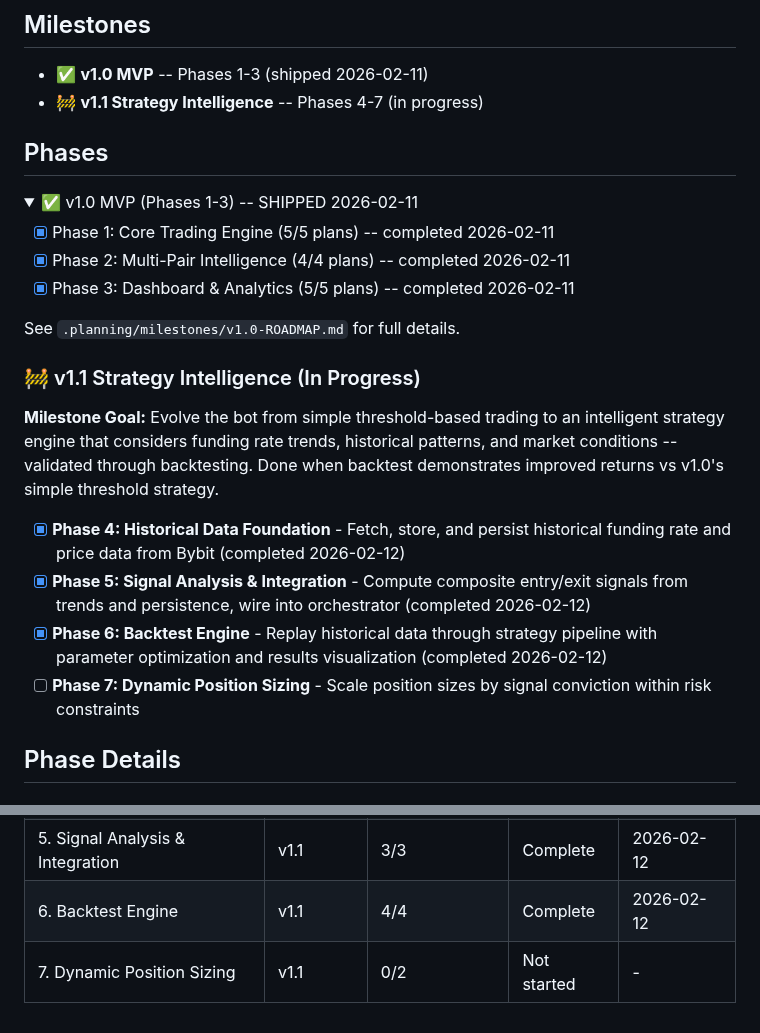
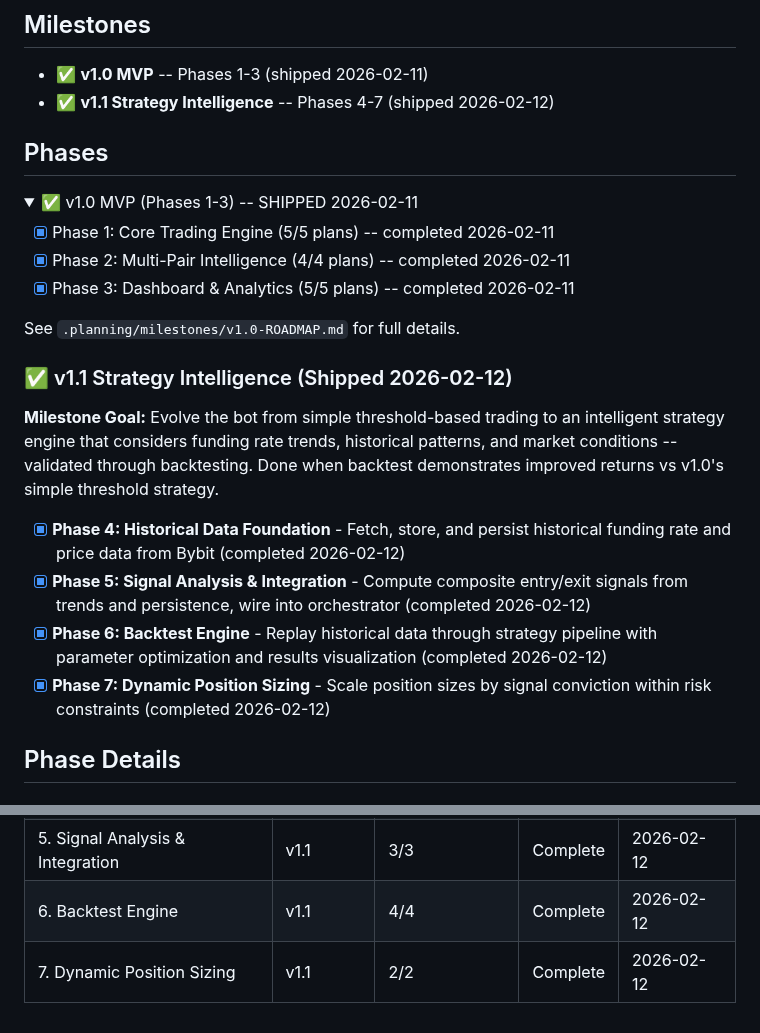
Before and after one commit to Urftt/funding-rate-arbitrage, a Markdown page: .planning/ROADMAP.md, 2 parts joined by grey strips. Drawn GitHub-style; folded sections open.

Commit message:
docs(phase-07): complete phase execution

```diff
--- a/.planning/ROADMAP.md
+++ b/.planning/ROADMAP.md
@@ -3,7 +3,7 @@
 ## Milestones
 
 - ✅ **v1.0 MVP** -- Phases 1-3 (shipped 2026-02-11)
-- 🚧 **v1.1 Strategy Intelligence** -- Phases 4-7 (in progress)
+- ✅ **v1.1 Strategy Intelligence** -- Phases 4-7 (shipped 2026-02-12)
 
 ## Phases
 
@@ -18,14 +18,14 @@ See `.planning/milestones/v1.0-ROADMAP.md` for full details.
 
 </details>
 
-### 🚧 v1.1 Strategy Intelligence (In Progress)
+### ✅ v1.1 Strategy Intelligence (Shipped 2026-02-12)
 
 **Milestone Goal:** Evolve the bot from simple threshold-based trading to an intelligent strategy engine that considers funding rate trends, historical patterns, and market conditions -- validated through backtesting. Done when backtest demonstrates improved returns vs v1.0's simple threshold strategy.
 
 - [x] **Phase 4: Historical Data Foundation** - Fetch, store, and persist historical funding rate and price data from Bybit (completed 2026-02-12)
 - [x] **Phase 5: Signal Analysis & Integration** - Compute composite entry/exit signals from trends and persistence, wire into orchestrator (completed 2026-02-12)
 - [x] **Phase 6: Backtest Engine** - Replay historical data through strategy pipeline with parameter optimization and results visualization (completed 2026-02-12)
-- [ ] **Phase 7: Dynamic Position Sizing** - Scale position sizes by signal conviction within risk constraints
+- [x] **Phase 7: Dynamic Position Sizing** - Scale position sizes by signal conviction within risk constraints (completed 2026-02-12)
 
 ## Phase Details
 
@@ -108,4 +108,4 @@ Phases execute in numeric order: 4 -> 5 -> 6 -> 7
 | 4. Historical Data Foundation | v1.1 | 3/3 | Complete | 2026-02-12 |
 | 5. Signal Analysis & Integration | v1.1 | 3/3 | Complete | 2026-02-12 |
 | 6. Backtest Engine | v1.1 | 4/4 | Complete | 2026-02-12 |
-| 7. Dynamic Position Sizing | v1.1 | 0/2 | Not started | - |
+| 7. Dynamic Position Sizing | v1.1 | 2/2 | Complete | 2026-02-12 |
```
Also changed, not shown: other parts of .planning/ROADMAP.md (+2 -2 lines), 1 other file.
